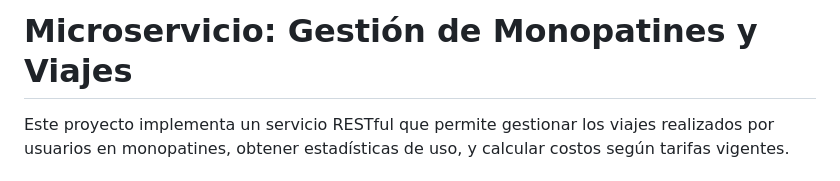
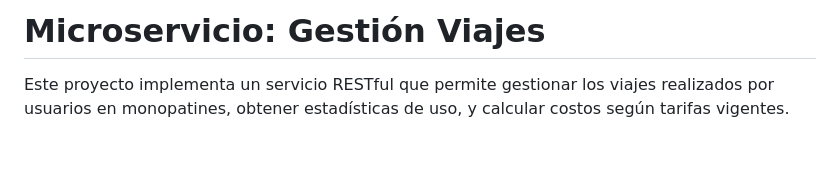
Before and after one commit to lucasandersen39/TPEspecialGrupoA, a Markdown page: README.md, the part around the change. Drawn GitHub-style; blank space fills up the shorter version.

```diff
--- a/README.md
+++ b/README.md
@@ -1,5 +1,5 @@
 
-# Microservicio: Gestión de Monopatines y Viajes
+# Microservicio: Gestión Viajes
 Este proyecto implementa un servicio RESTful que permite gestionar los viajes realizados por usuarios en monopatines, obtener estadísticas de uso, y calcular costos según tarifas vigentes.
 
 
```
